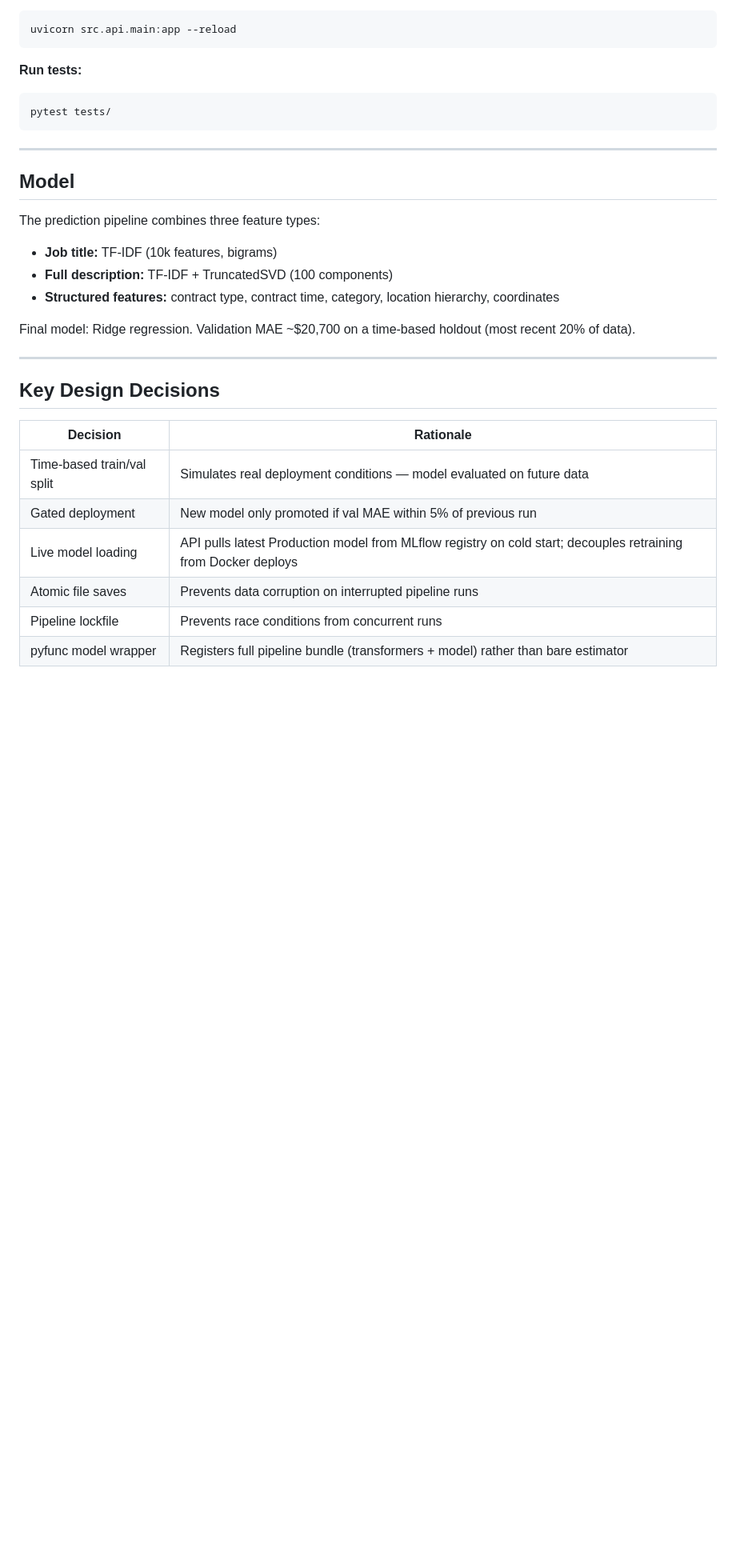
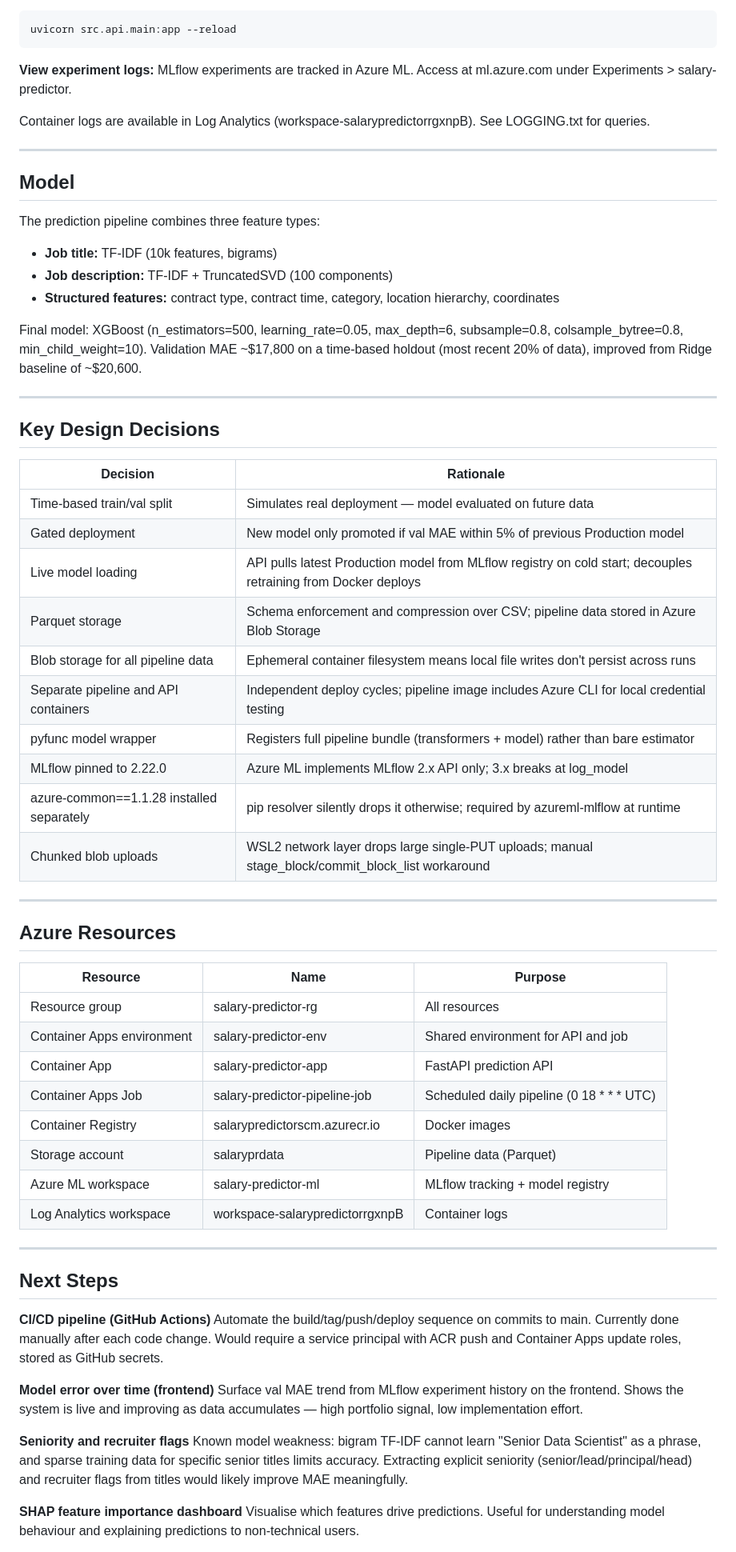
Before and after one commit to seanchrismurphy/salary_prediction_project, a Markdown page: README.md, the part around one of its changes. Shown at 80% size. Rendered like a GitHub page; blank space fills up the shorter version.

````diff
--- a/README.md
+++ b/README.md
@@ -85,10 +79,10 @@ mlflow ui --backend-store-uri sqlite:///mlflow.db
 uvicorn src.api.main:app --reload
 ```
 
-**Run tests:**
-```bash
-pytest tests/
-```
+**View experiment logs:**
+MLflow experiments are tracked in Azure ML. Access at ml.azure.com under Experiments > salary-predictor.
+
+Container logs are available in Log Analytics (workspace-salarypredictorrgxnpB). See LOGGING.txt for queries.
 
 ---
 
@@ -97,10 +91,10 @@ pytest tests/
 The prediction pipeline combines three feature types:
 
 - **Job title:** TF-IDF (10k features, bigrams)
-- **Full description:** TF-IDF + TruncatedSVD (100 components)
+- **Job description:** TF-IDF + TruncatedSVD (100 components)
 - **Structured features:** contract type, contract time, category, location hierarchy, coordinates
 
-Final model: Ridge regression. Validation MAE ~$20,700 on a time-based holdout (most recent 20% of data).
+Final model: XGBoost (n_estimators=500, learning_rate=0.05, max_depth=6, subsample=0.8, colsample_bytree=0.8, min_child_weight=10). Validation MAE ~$17,800 on a time-based holdout (most recent 20% of data), improved from Ridge baseline of ~$20,600.
 
 ---
 
@@ -108,9 +102,45 @@ Final model: Ridge regression. Validation MAE ~$20,700 on a time-based holdout (
 
 | Decision | Rationale |
 |----------|-----------|
-| Time-based train/val split | Simulates real deployment conditions — model evaluated on future data |
-| Gated deployment | New model only promoted if val MAE within 5% of previous run |
+| Time-based train/val split | Simulates real deployment — model evaluated on future data |
+| Gated deployment | New model only promoted if val MAE within 5% of previous Production model |
 | Live model loading | API pulls latest Production model from MLflow registry on cold start; decouples retraining from Docker deploys |
-| Atomic file saves | Prevents data corruption on interrupted pipeline runs |
-| Pipeline lockfile | Prevents race conditions from concurrent runs |
+| Parquet storage | Schema enforcement and compression over CSV; pipeline data stored in Azure Blob Storage |
+| Blob storage for all pipeline data | Ephemeral container filesystem means local file writes don't persist across runs |
+| Separate pipeline and API containers | Independent deploy cycles; pipeline image includes Azure CLI for local credential testing |
 | pyfunc model wrapper | Registers full pipeline bundle (transformers + model) rather than bare estimator |
+| MLflow pinned to 2.22.0 | Azure ML implements MLflow 2.x API only; 3.x breaks at log_model |
+| azure-common==1.1.28 installed separately | pip resolver silently drops it otherwise; required by azureml-mlflow at runtime |
+| Chunked blob uploads | WSL2 network layer drops large single-PUT uploads; manual stage_block/commit_block_list workaround |
+
+---
+
+## Azure Resources
+
+| Resource | Name | Purpose |
+|----------|------|---------|
+| Resource group | salary-predictor-rg | All resources |
+| Container Apps environment | salary-predictor-env | Shared environment for API and job |
+| Container App | salary-predictor-app | FastAPI prediction API |
+| Container Apps Job | salary-predictor-pipeline-job | Scheduled daily pipeline (0 18 * * * UTC) |
+| Container Registry | salarypredictorscm.azurecr.io | Docker images |
+| Storage account | salaryprdata | Pipeline data (Parquet) |
+| Azure ML workspace | salary-predictor-ml | MLflow tracking + model registry |
+| Log Analytics workspace | workspace-salarypredictorrgxnpB | Container logs |
+
+---
+
+## Next Steps
+
+**CI/CD pipeline (GitHub Actions)**
+Automate the build/tag/push/deploy sequence on commits to main. Currently done manually after each code change. Would require a service principal with ACR push and Container Apps update roles, stored as GitHub secrets.
+
+**Model error over time (frontend)**
+Surface val MAE trend from MLflow experiment history on the frontend. Shows the system is live and improving as data accumulates — high portfolio signal, low implementation effort.
+
+**Seniority and recruiter flags**
+Known model weakness: bigram TF-IDF cannot learn "Senior Data Scientist" as a phrase, and sparse training data for specific senior titles limits accuracy. Extracting explicit seniority (senior/lead/principal/head) and recruiter flags from titles would likely improve MAE meaningfully.
+
+**SHAP feature importance dashboard**
+Visualise which features drive predictions. Useful for understanding model behaviour and explaining predictions to non-technical users.
+
````
Also changed, not shown: other parts of README.md (+30 -34 lines).
